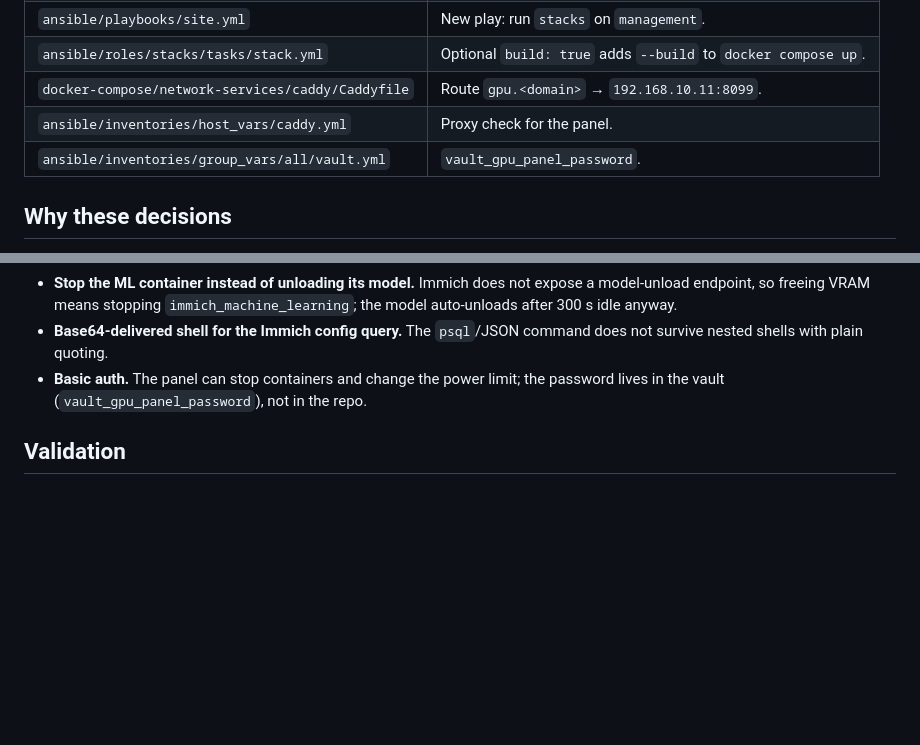
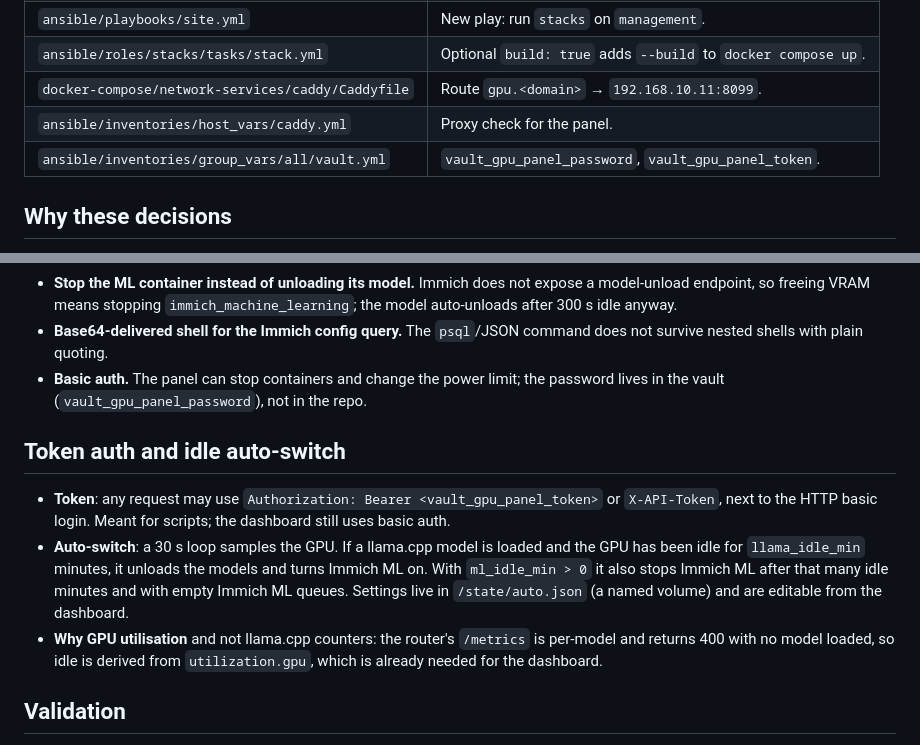
Before and after one commit to Santiago-G1/homelab_WIP, a Markdown page: docs/pr/gpu-control-panel.md, 2 parts joined by grey strips. Drawn GitHub-style; blank space fills up the shorter version.

```diff
--- a/docs/pr/gpu-control-panel.md
+++ b/docs/pr/gpu-control-panel.md
@@ -26,7 +26,7 @@ Served at `https://gpu.domain.com` (HTTP basic auth).
 | `ansible/roles/stacks/tasks/stack.yml` | Optional `build: true` adds `--build` to `docker compose up`. |
 | `docker-compose/network-services/caddy/Caddyfile` | Route `gpu.<domain>` → `192.168.10.11:8099`. |
 | `ansible/inventories/host_vars/caddy.yml` | Proxy check for the panel. |
-| `ansible/inventories/group_vars/all/vault.yml` | `vault_gpu_panel_password`. |
+| `ansible/inventories/group_vars/all/vault.yml` | `vault_gpu_panel_password`, `vault_gpu_panel_token`. |
 
 ## Why these decisions
 
@@ -52,6 +52,20 @@ Served at `https://gpu.domain.com` (HTTP basic auth).
 - **Basic auth.** The panel can stop containers and change the power limit; the
   password lives in the vault (`vault_gpu_panel_password`), not in the repo.
 
+## Token auth and idle auto-switch
+
+- **Token**: any request may use `Authorization: Bearer <vault_gpu_panel_token>`
+  or `X-API-Token`, next to the HTTP basic login. Meant for scripts; the
+  dashboard still uses basic auth.
+- **Auto-switch**: a 30 s loop samples the GPU. If a llama.cpp model is loaded
+  and the GPU has been idle for `llama_idle_min` minutes, it unloads the models
+  and turns Immich ML on. With `ml_idle_min > 0` it also stops Immich ML after
+  that many idle minutes and with empty Immich ML queues. Settings live in
+  `/state/auto.json` (a named volume) and are editable from the dashboard.
+- **Why GPU utilisation** and not llama.cpp counters: the router's `/metrics`
+  is per-model and returns 400 with no model loaded, so idle is derived from
+  `utilization.gpu`, which is already needed for the dashboard.
+
 ## Validation
 
 - `GET /api/status` OK both on `127.0.0.1:8099` and through Caddy
```
Also changed, not shown: README.md (+6 -0 lines).
